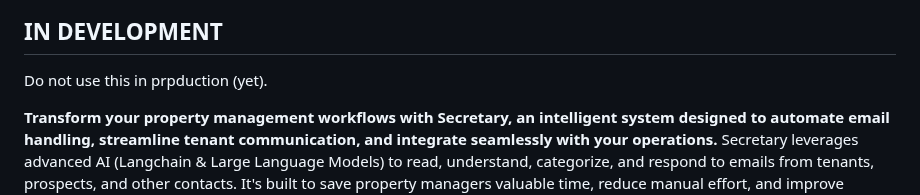
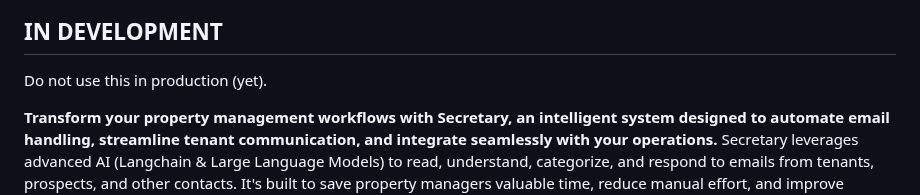
Before and after one commit to peteralcock/secretary, a Markdown page: README.md, the part around the change. Drawn GitHub-style.

```diff
--- a/README.md
+++ b/README.md
@@ -1,6 +1,6 @@
 ![Secretary](logo-title.png?raw=true "Secretary")
 ## IN DEVELOPMENT
-Do not use this in prpduction (yet).
+Do not use this in production (yet).
 
 **Transform your property management workflows with Secretary, an intelligent system designed to automate email handling, streamline tenant communication, and integrate seamlessly with your operations.**
 Secretary leverages advanced AI (Langchain & Large Language Models) to read, understand, categorize, and respond to emails from tenants, prospects, and other contacts. It's built to save property managers valuable time, reduce manual effort, and improve response consistency. This system is ideal for property management software companies looking to embed cutting-edge AI capabilities into their platforms.
```
